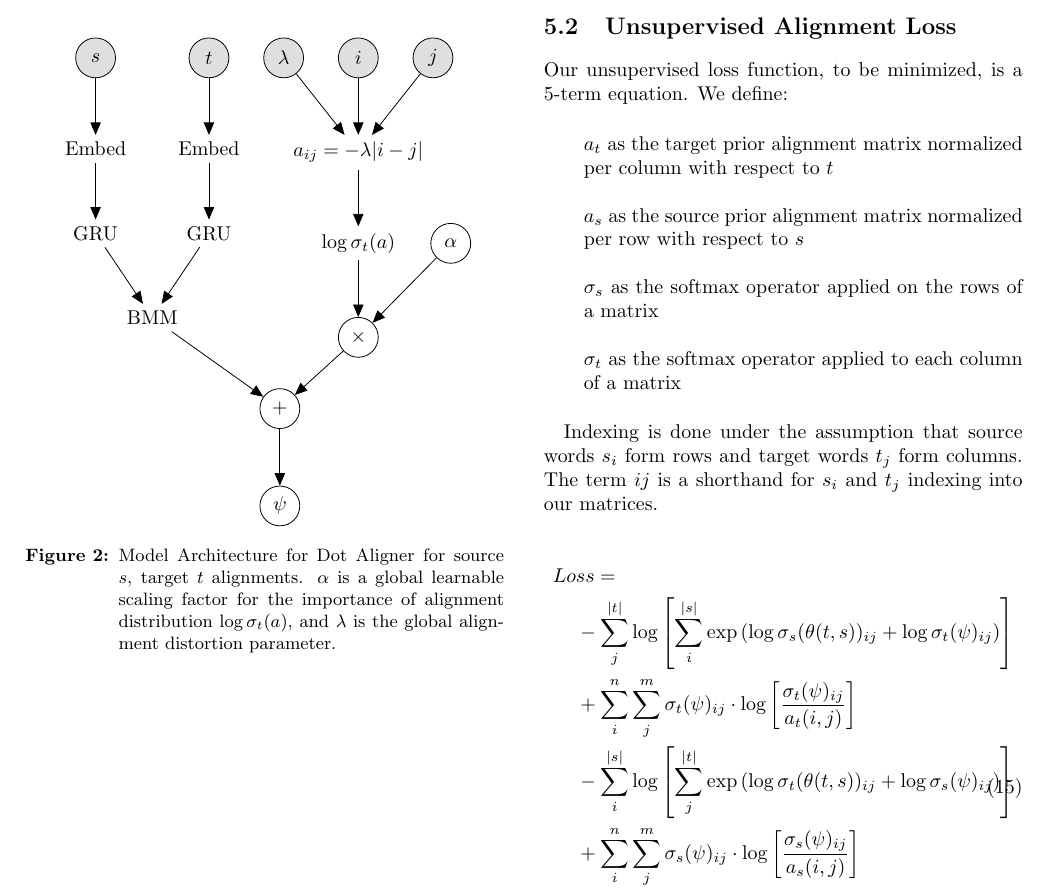
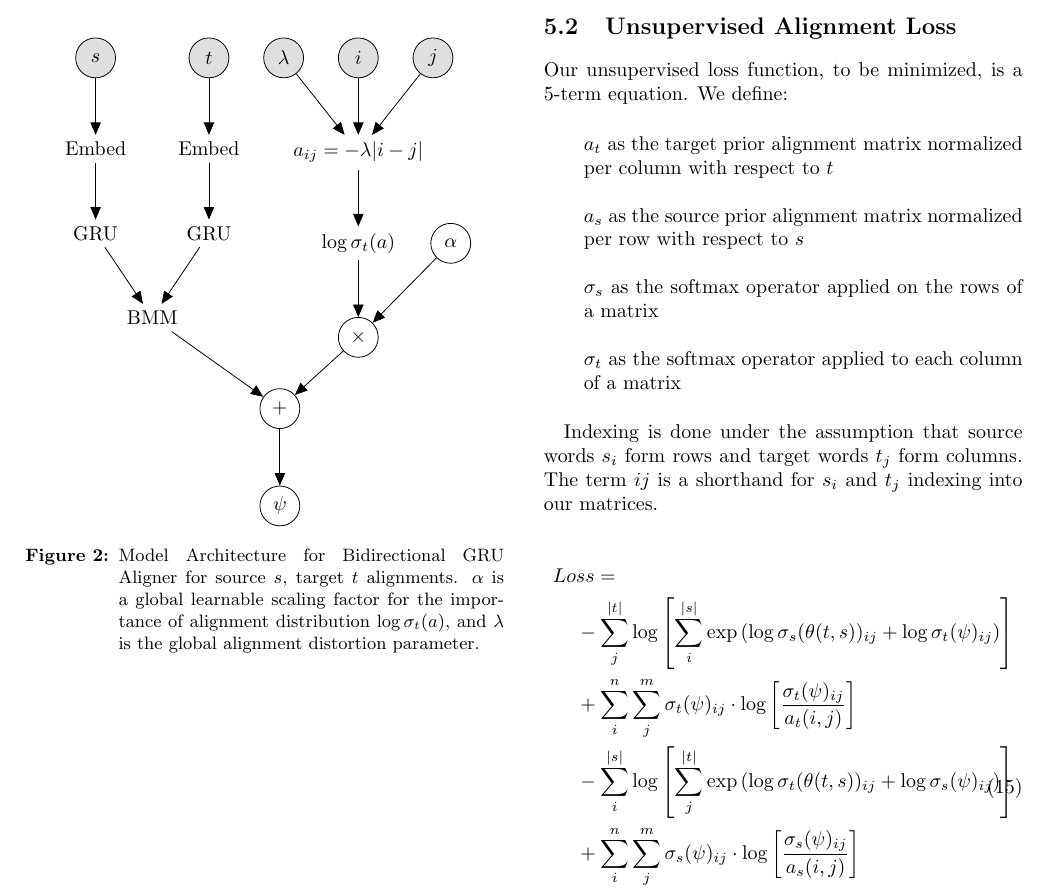
Before and after one commit to nextBillyonair/MTInterim, a LaTeX paper (interim_report.tex): part of page 4 of 5, cut so that both start at the same text. Compiled offline with pdfLaTeX.

Commit message:
Fixed GRU figure caption

```diff
--- a/interim_report.tex
+++ b/interim_report.tex
@@ -321,7 +321,7 @@ An extension to the capacity of the Dot Aligner is to add a bidirectional GRU af
     \edge {plus} {psi};
 
   \end{tikzpicture}
-  \caption{Model Architecture for Dot Aligner for source $s$, target $t$ alignments. $\alpha$ is a global learnable scaling factor for the importance of alignment distribution $\log \sigma_t(a)$, and $\lambda$ is the global alignment distortion parameter.}
+  \caption{Model Architecture for Bidirectional GRU Aligner for source $s$, target $t$ alignments. $\alpha$ is a global learnable scaling factor for the importance of alignment distribution $\log \sigma_t(a)$, and $\lambda$ is the global alignment distortion parameter.}
   \label{fig:gru_aligner}
 \end{figure}
 
```
Also changed, not shown: interim_report.pdf.
